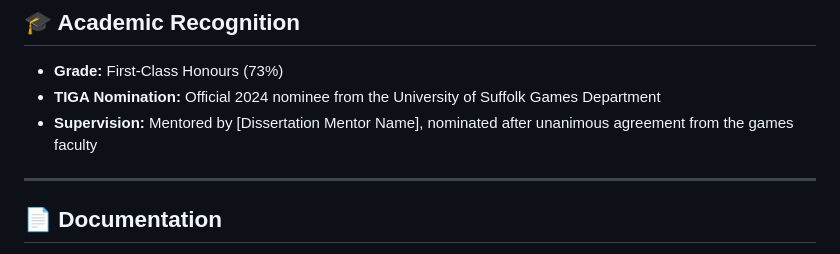
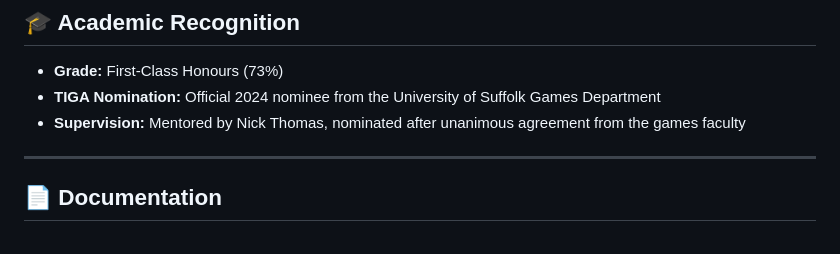
Before and after one commit to Richard-Casey/StockAndShop, a Markdown page: README.md, the part around the change. Rendered like a GitHub page.

```diff
--- a/README.md
+++ b/README.md
@@ -82,7 +82,7 @@ This project was designed to:
 
 - **Grade:** First-Class Honours (73%)
 - **TIGA Nomination:** Official 2024 nominee from the University of Suffolk Games Department
-- **Supervision:** Mentored by [Dissertation Mentor Name], nominated after unanimous agreement from the games faculty
+- **Supervision:** Mentored by Nick Thomas, nominated after unanimous agreement from the games faculty
 
 ---
 
```
